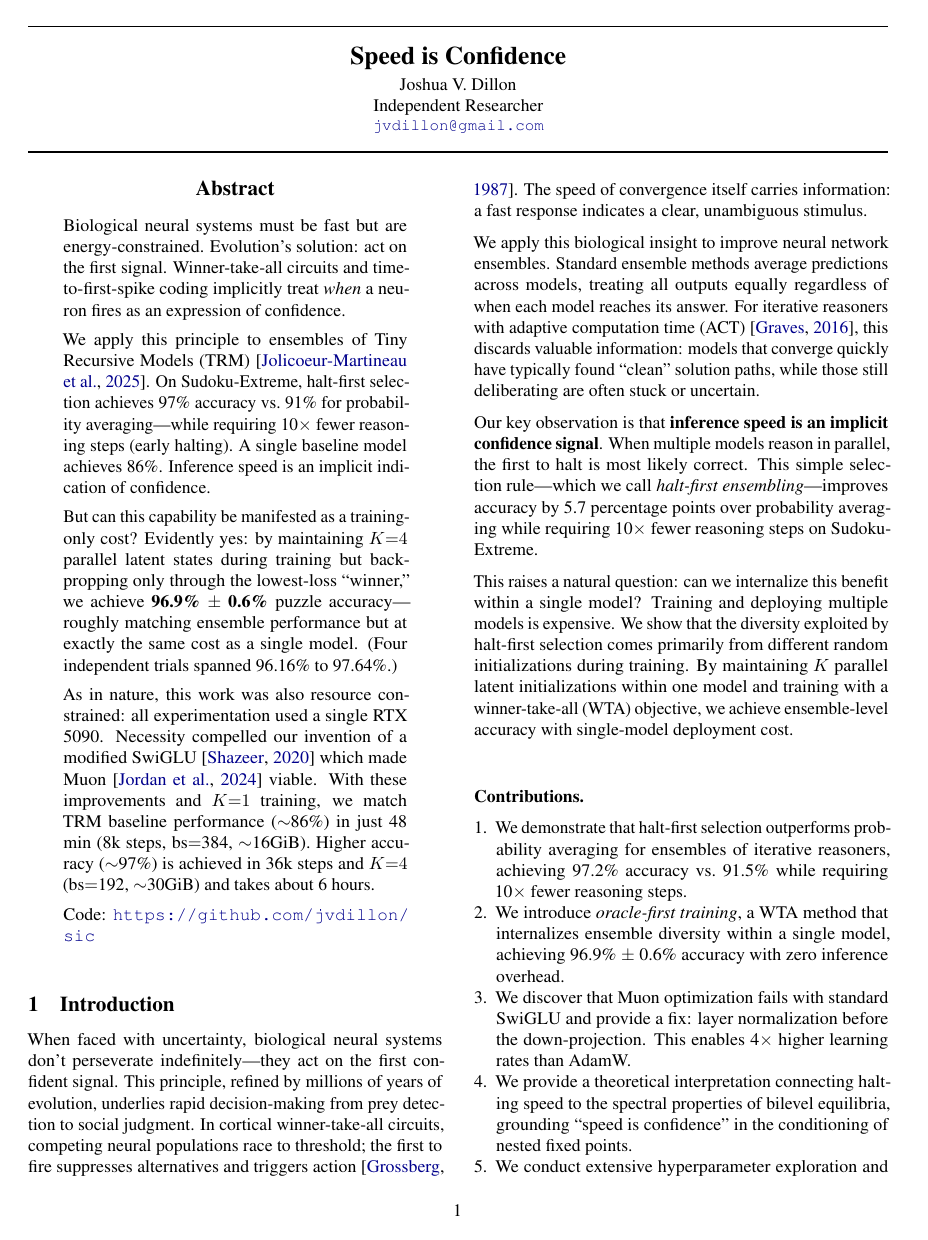
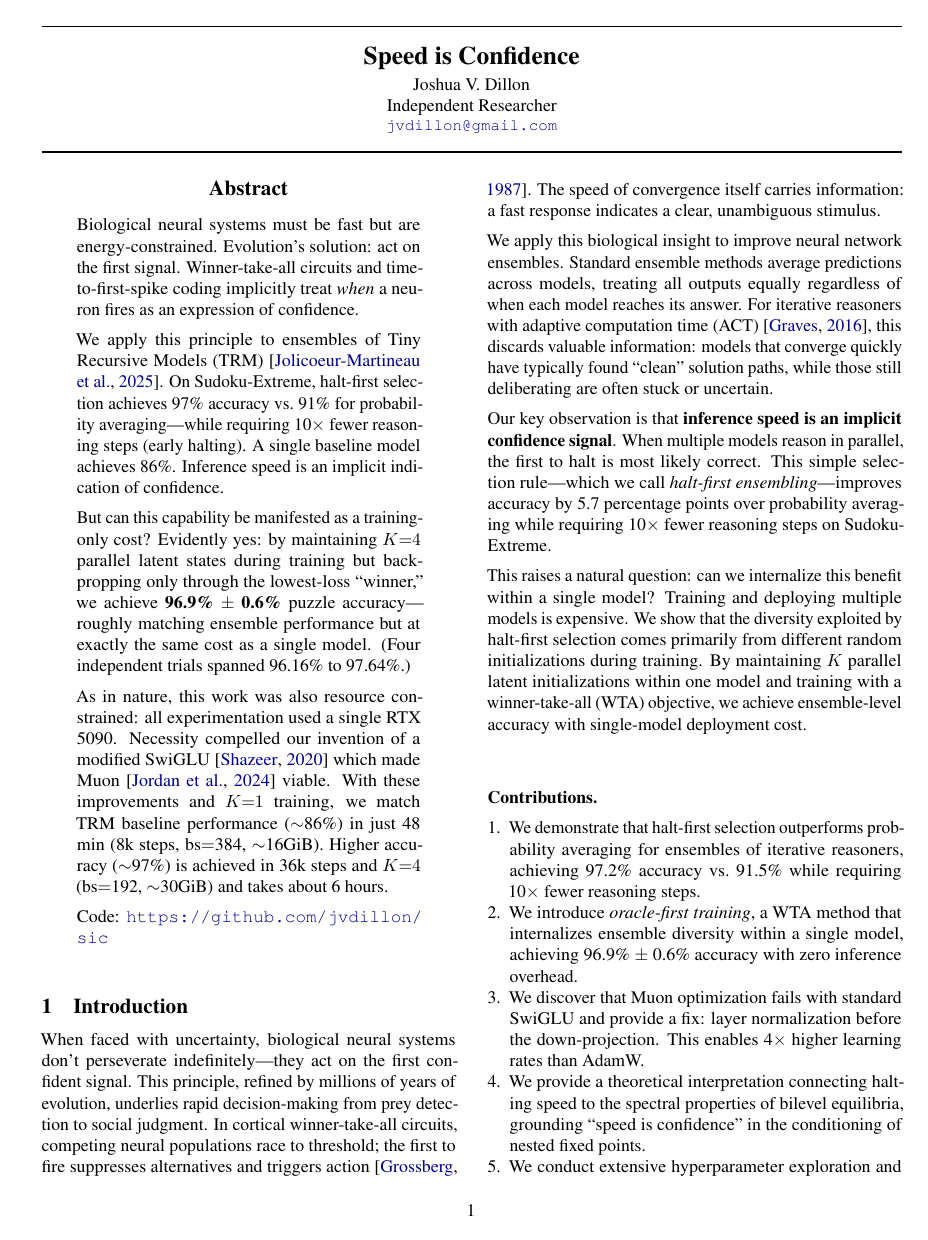
Before and after one commit to jvdillon/sic, a LaTeX paper (paper/arxiv.tex): page 1 of 11. Compiled offline with pdfLaTeX.

```diff
--- a/paper/arxiv.tex
+++ b/paper/arxiv.tex
@@ -1,13 +1,13 @@
 \documentclass[10pt,twocolumn,letterpaper]{article}
 %\usepackage[top=0.75in,bottom=1in,left=0.75in,right=0.75in,columnsep=0.25in,headheight=10pt,headsep=10pt,footskip=25pt]{geometry}
-\usepackage[letterpaper,textwidth=6.75in,textheight=9.0in,left=0.77in,top=0.75in,columnsep=0.25in,headheight=10pt,headsep=10pt,footskip=25pt]{geometry}
+\usepackage[letterpaper,textwidth=6.75in,textheight=9.0in,left=0.875in,top=0.75in,columnsep=0.25in,headheight=10pt,headsep=10pt,footskip=25pt]{geometry}
 \usepackage{times}
 \usepackage{natbib}
 \input{preamble}
 
 % No paragraph indent, use vertical space instead.
 \setlength{\parindent}{0pt}
-\setlength{\parskip}{6pt}
+\setlength{\parskip}{5pt}
 
 % Slightly tighter section spacing.
 \makeatletter
```
Also changed, not shown: paper/5_experiments.tex (+2 -0 lines), paper/icml.tex (+2 -0 lines), paper/arxiv.pdf, paper/icml.pdf.
